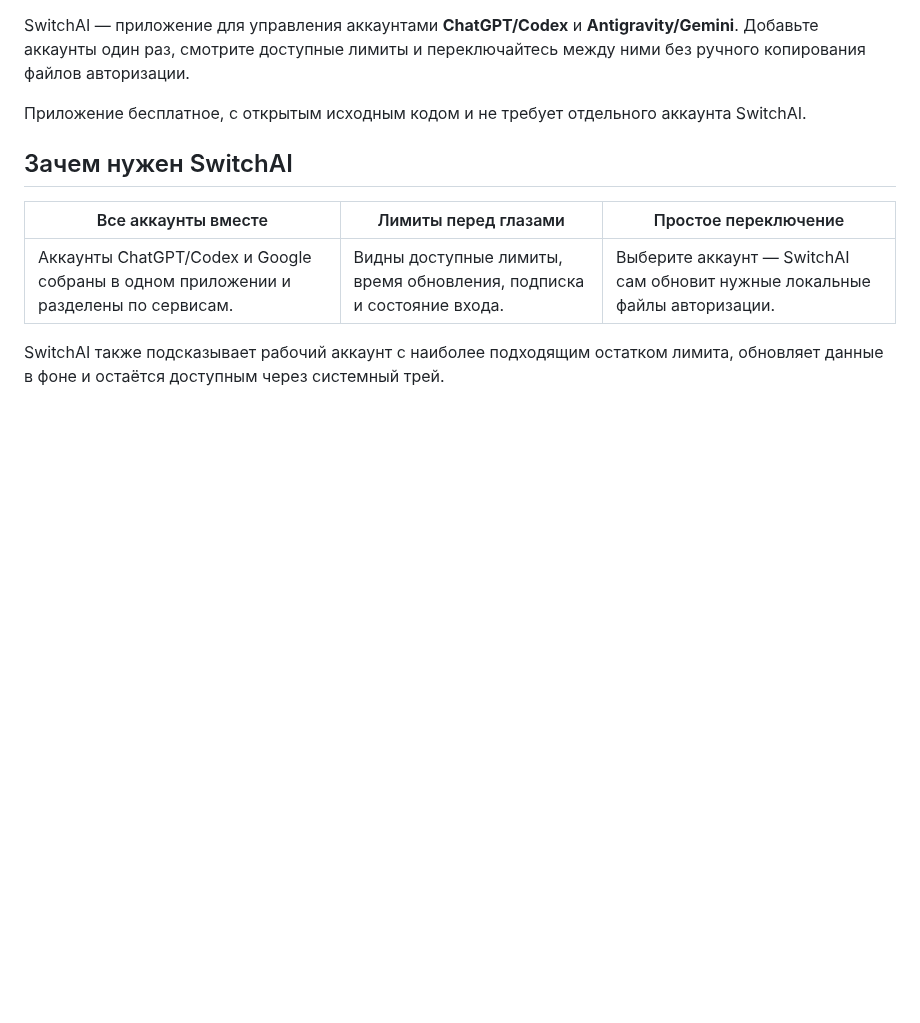
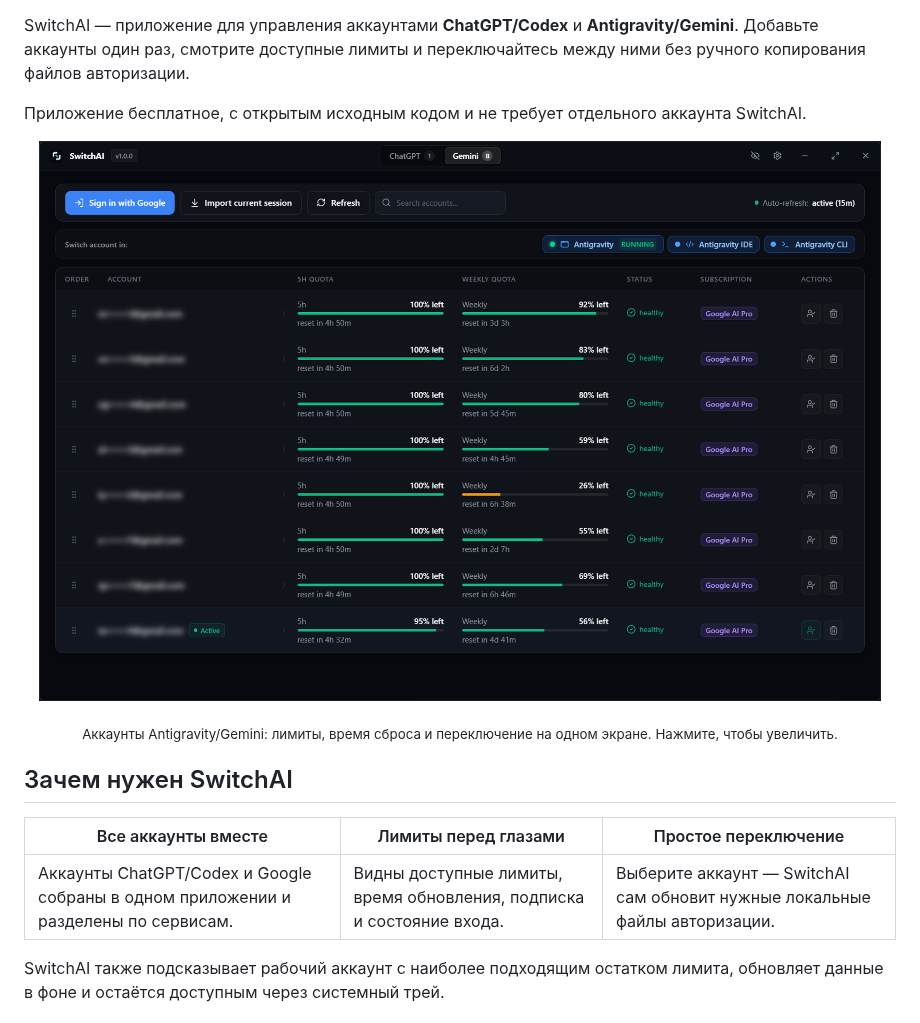
Before and after one commit to vezlin1/SwitchAI-Account-Manager, a Markdown page: README.ru.md, the part around the change. GitHub-like rendering; pictures changed too: docs/switchai-gemini-accounts.png (added); blank space fills up the shorter version.

Commit message:
docs: add app screenshot to English and Russian readmes

```diff
--- a/README.ru.md
+++ b/README.ru.md
@@ -32,6 +32,16 @@ SwitchAI — приложение для управления аккаунтам
 
 Приложение бесплатное, с открытым исходным кодом и не требует отдельного
 аккаунта SwitchAI.
+
+<p align="center">
+  <a href="docs/switchai-gemini-accounts.png">
+    <img src="docs/switchai-gemini-accounts.png" alt="SwitchAI: аккаунты Antigravity/Gemini, доступные лимиты, время сброса и подписки" width="100%">
+  </a>
+</p>
+
+<p align="center">
+  <sub>Аккаунты Antigravity/Gemini: лимиты, время сброса и переключение на одном экране. Нажмите, чтобы увеличить.</sub>
+</p>
 
 ## Зачем нужен SwitchAI
 
```
Also changed, not shown: README.md (+10 -0 lines).
